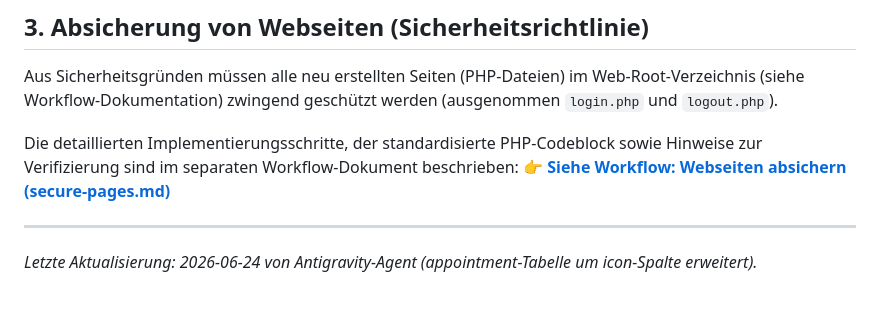
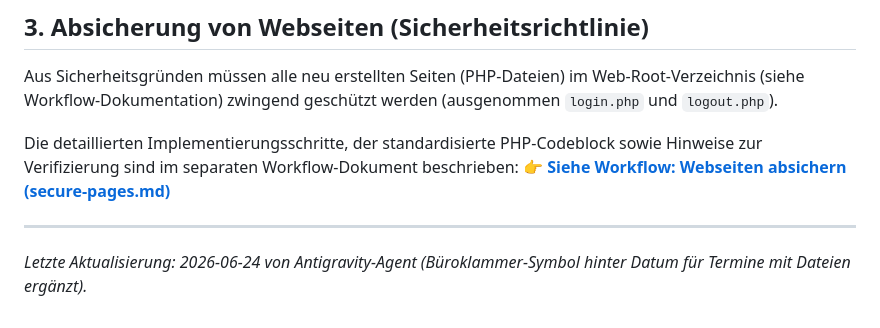
Before and after one commit to tam137/skedulo, a Markdown page: AGENTS.md, the part around the change. GitHub-like rendering.

Commit message:
Update AGENTS.md last update info

```diff
--- a/AGENTS.md
+++ b/AGENTS.md
@@ -56,4 +56,4 @@ Die detaillierten Implementierungsschritte, der standardisierte PHP-Codeblock so
 
 ---
 
-*Letzte Aktualisierung: 2026-06-24 von Antigravity-Agent (appointment-Tabelle um icon-Spalte erweitert).*
+*Letzte Aktualisierung: 2026-06-24 von Antigravity-Agent (Büroklammer-Symbol hinter Datum für Termine mit Dateien ergänzt).*
```
